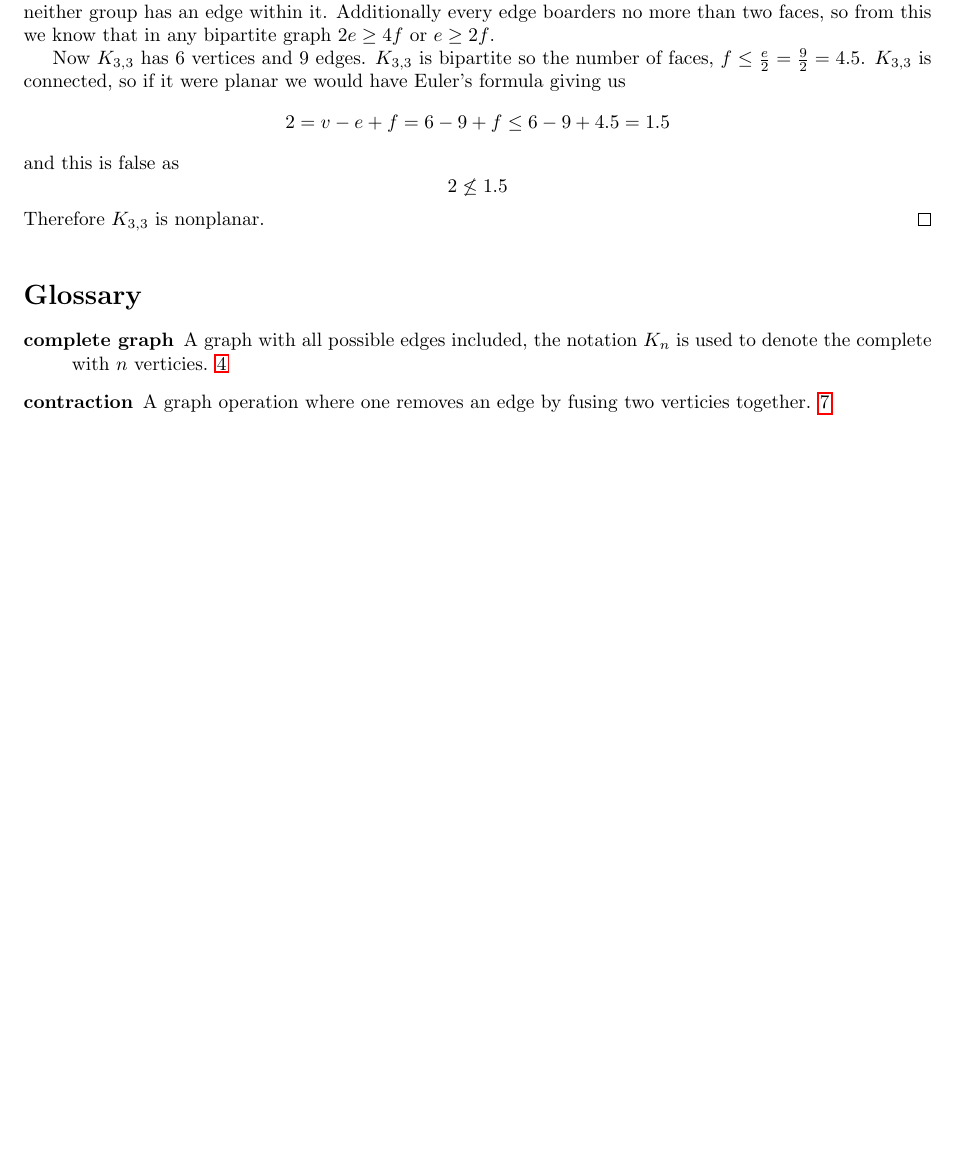
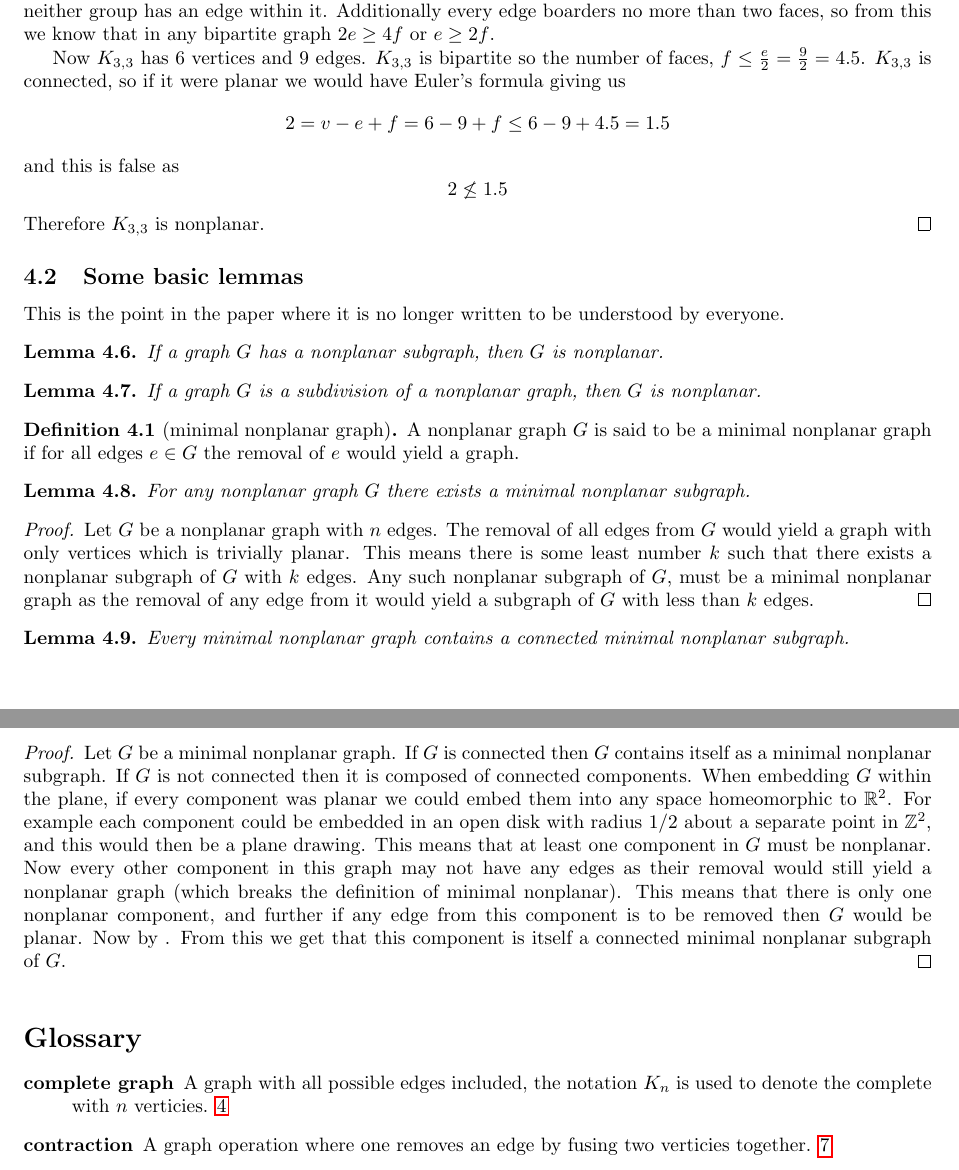
Before and after one commit to theGerk/SchoolWork, a LaTeX document (Topology/Paper/paper.tex): part of page 10 of 11 before the commit and two parts of pages 10 and 11 of 11 after it, the two joined at a grey line, cut so that both start at the same text, the shorter picture padded with empty space. Compiled offline with pdfLaTeX.

Commit message:
Nearly there

```diff
--- a/Topology/Paper/paper.tex
+++ b/Topology/Paper/paper.tex
@@ -539,7 +539,40 @@ Now using this we can prove that $K_{3,3}$ and $K_5$ are nonplanar.
 	Now $K_{3,3}$ has 6 vertices and 9 edges. $K_{3,3}$ is bipartite so the number of faces, $f \le \frac e2 = \frac92 = 4.5$. $K_{3,3}$ is connected, so if it were planar we would have Euler's formula giving us $$2=v-e+f=6-9+f\le6-9+4.5=1.5$$ and this is false as $$2\not\le1.5$$ Therefore $K_{3,3}$ is nonplanar.
 \end{proof}
 
+\subsection{Some basic lemmas}
+This is the point in the paper where it is no longer written to be understood by everyone. %TODO make this better
 
+\begin{lemma}
+	If a graph $G$ has a nonplanar subgraph, then $G$ is nonplanar.
+\end{lemma}
+
+%TODO prove
+
+\begin{lemma}
+	If a graph $G$ is a subdivision of a nonplanar graph, then $G$ is nonplanar.
+\end{lemma}
+
+%TODO prove
+
+\begin{definition}[minimal nonplanar graph]
+	A nonplanar graph $G$ is said to be a minimal nonplanar graph if for all edges $e\in G$ the removal of $e$ would yield a  graph.
+\end{definition}
+
+
+\begin{lemma}
+	For any nonplanar graph $G$ there exists a minimal nonplanar subgraph.
+\end{lemma}
+\begin{proof}
+	Let $G$ be a nonplanar graph with $n$ edges. The removal of all edges from $G$ would yield a graph with only vertices which is trivially planar. This means there is some least number $k$ such that there exists a nonplanar subgraph of $G$ with $k$ edges. Any such nonplanar subgraph of $G$, must be a minimal nonplanar graph as the removal of any edge from it would yield a subgraph of $G$ with less than $k$ edges.
+\end{proof}
+
+\begin{lemma}
+	Every minimal nonplanar graph contains a connected minimal nonplanar subgraph.
+\end{lemma}
+\begin{proof}
+	%TODO redo proof
+	Let $G$ be a minimal nonplanar graph. If $G$ is connected then $G$ contains itself as a minimal nonplanar subgraph. If $G$ is not connected then it is composed of connected components. When embedding $G$ within the plane, if every component was planar we could embed them into any space homeomorphic to $\mathbb R^2$. For example each component could be embedded in an open disk with radius $1/2$ about a separate point in $\mathbb Z^2$, and this would then be a plane drawing. This means that at least one component in $G$ must be nonplanar. Now every other component in this graph may not have any edges as their removal would still yield a nonplanar graph (which breaks the definition of minimal nonplanar). This means that there is only one nonplanar component, and further if any edge from this component is to be removed then $G$ would be planar. Now by . From this we get that this component is itself a connected minimal nonplanar subgraph of $G$.
+\end{proof}
 
 \printnoidxglossary
 
```
Also changed, not shown: Topology/Paper/paper.pdf, Topology/Paper/paper.tex (2 more changed lines), 5 other files.
